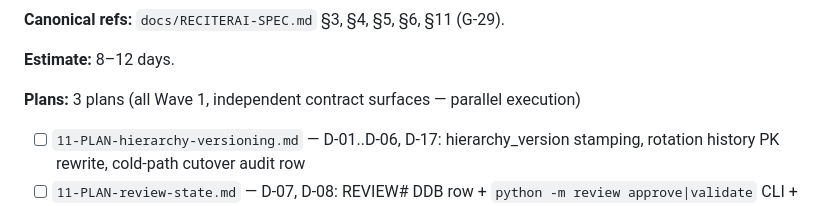
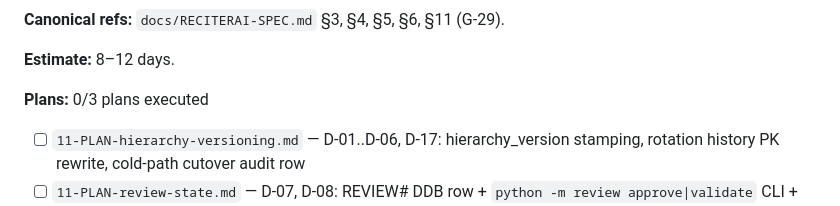
Before and after one commit to wcmc-its/ReciterAI, a Markdown page: .planning/ROADMAP.md, the part around the change. GitHub-like rendering.

Commit message:
docs(phase-11): update tracking after wave 1

```diff
--- a/.planning/ROADMAP.md
+++ b/.planning/ROADMAP.md
@@ -65,7 +65,7 @@ Implements spec [§3 Decision 2](../docs/RECITERAI-SPEC.md#3-decision-2--hierarc
 
 **Estimate:** 8–12 days.
 
-**Plans:** 3 plans (all Wave 1, independent contract surfaces — parallel execution)
+**Plans:** 0/3 plans executed
 - [ ] `11-PLAN-hierarchy-versioning.md` — D-01..D-06, D-17: hierarchy_version stamping, rotation history PK rewrite, cold-path cutover audit row
 - [ ] `11-PLAN-review-state.md` — D-07, D-08: REVIEW# DDB row + `python -m review approve|validate` CLI + pre-write validator
 - [ ] `11-PLAN-change-signaling.md` — D-09..D-16, D-18: diff.json + 5-step S3 write-order + Cache-Control + G-29 fix + STAGE# run_id substrate
```
